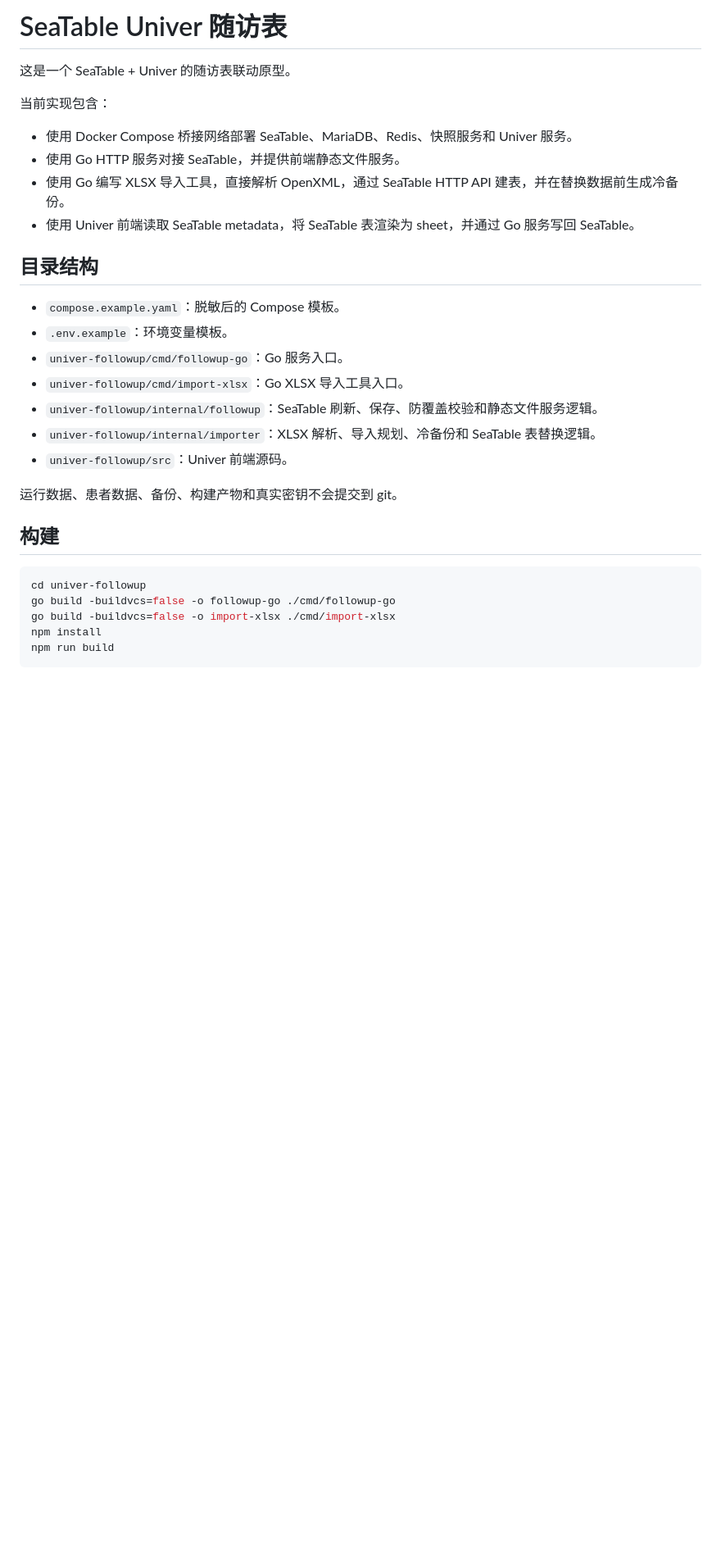
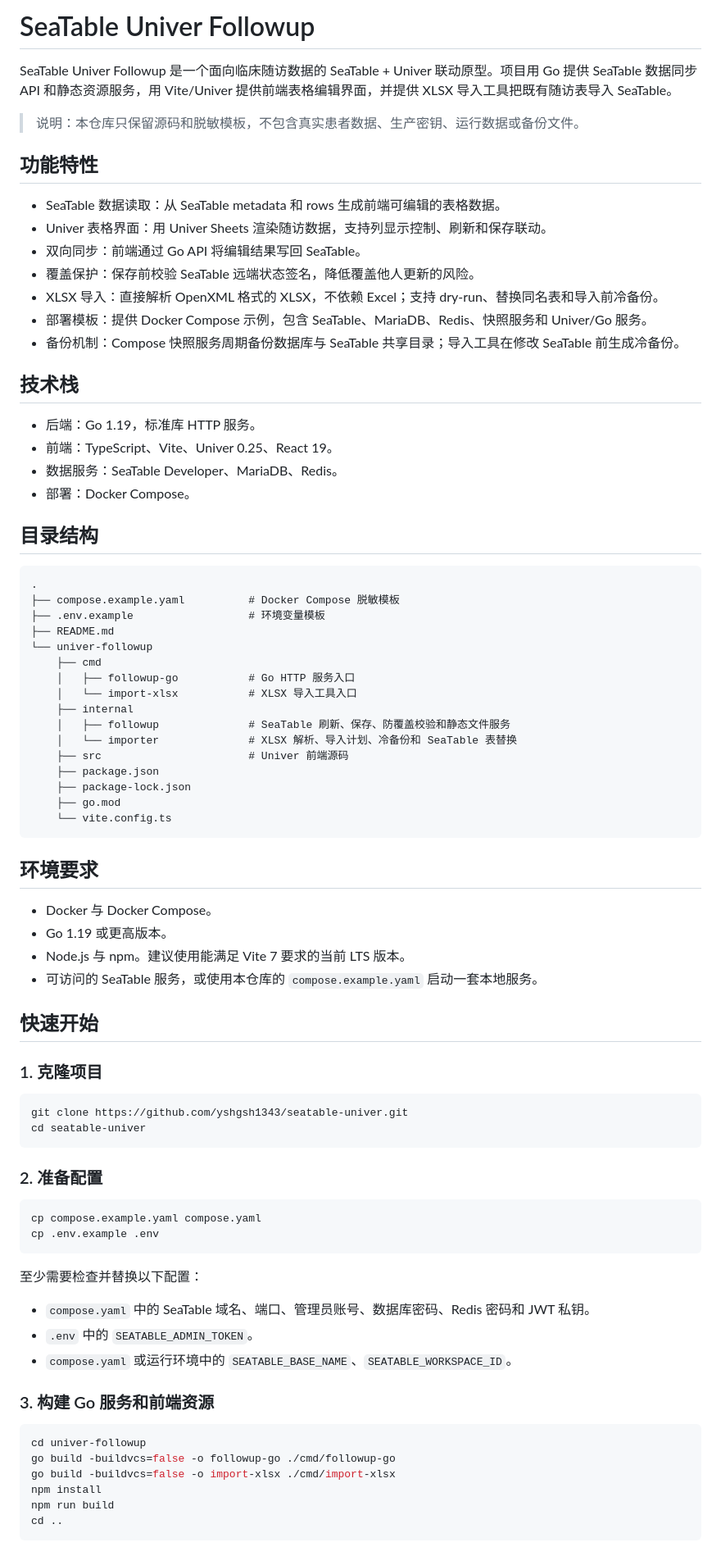
Before and after one commit to yshgsh1343/seatable-univer, a Markdown page: README.md, the part around one of its changes. Shown at 82% size. Drawn GitHub-style; blank space fills up the shorter version.

````diff
--- a/README.md
+++ b/README.md
@@ -1,27 +1,77 @@
-# SeaTable Univer 随访表
+# SeaTable Univer Followup
 
-这是一个 SeaTable + Univer 的随访表联动原型。
+SeaTable Univer Followup 是一个面向临床随访数据的 SeaTable + Univer 联动原型。项目用 Go 提供 SeaTable 数据同步 API 和静态资源服务，用 Vite/Univer 提供前端表格编辑界面，并提供 XLSX 导入工具把既有随访表导入 SeaTable。
 
-当前实现包含：
+> 说明：本仓库只保留源码和脱敏模板，不包含真实患者数据、生产密钥、运行数据或备份文件。
 
-- 使用 Docker Compose 桥接网络部署 SeaTable、MariaDB、Redis、快照服务和 Univer 服务。
-- 使用 Go HTTP 服务对接 SeaTable，并提供前端静态文件服务。
-- 使用 Go 编写 XLSX 导入工具，直接解析 OpenXML，通过 SeaTable HTTP API 建表，并在替换数据前生成冷备份。
-- 使用 Univer 前端读取 SeaTable metadata，将 SeaTable 表渲染为 sheet，并通过 Go 服务写回 SeaTable。
+## 功能特性
+
+- SeaTable 数据读取：从 SeaTable metadata 和 rows 生成前端可编辑的表格数据。
+- Univer 表格界面：用 Univer Sheets 渲染随访数据，支持列显示控制、刷新和保存联动。
+- 双向同步：前端通过 Go API 将编辑结果写回 SeaTable。
+- 覆盖保护：保存前校验 SeaTable 远端状态签名，降低覆盖他人更新的风险。
+- XLSX 导入：直接解析 OpenXML 格式的 XLSX，不依赖 Excel；支持 dry-run、替换同名表和导入前冷备份。
+- 部署模板：提供 Docker Compose 示例，包含 SeaTable、MariaDB、Redis、快照服务和 Univer/Go 服务。
+- 备份机制：Compose 快照服务周期备份数据库与 SeaTable 共享目录；导入工具在修改 SeaTable 前生成冷备份。
+
+## 技术栈
+
+- 后端：Go 1.19，标准库 HTTP 服务。
+- 前端：TypeScript、Vite、Univer 0.25、React 19。
+- 数据服务：SeaTable Developer、MariaDB、Redis。
+- 部署：Docker Compose。
 
 ## 目录结构
 
-- `compose.example.yaml`：脱敏后的 Compose 模板。
-- `.env.example`：环境变量模板。
-- `univer-followup/cmd/followup-go`：Go 服务入口。
-- `univer-followup/cmd/import-xlsx`：Go XLSX 导入工具入口。
-- `univer-followup/internal/followup`：SeaTable 刷新、保存、防覆盖校验和静态文件服务逻辑。
-- `univer-followup/internal/importer`：XLSX 解析、导入规划、冷备份和 SeaTable 表替换逻辑。
-- `univer-followup/src`：Univer 前端源码。
+```text
+.
+├── compose.example.yaml          # Docker Compose 脱敏模板
+├── .env.example                  # 环境变量模板
+├── README.md
+└── univer-followup
+    ├── cmd
+    │   ├── followup-go           # Go HTTP 服务入口
+    │   └── import-xlsx           # XLSX 导入工具入口
+    ├── internal
+    │   ├── followup              # SeaTable 刷新、保存、防覆盖校验和静态文件服务
+    │   └── importer              # XLSX 解析、导入计划、冷备份和 SeaTable 表替换
+    ├── src                       # Univer 前端源码
+    ├── package.json
+    ├── package-lock.json
+    ├── go.mod
+    └── vite.config.ts
+```
 
-运行数据、患者数据、备份、构建产物和真实密钥不会提交到 git。
+## 环境要求
 
-## 构建
+- Docker 与 Docker Compose。
+- Go 1.19 或更高版本。
+- Node.js 与 npm。建议使用能满足 Vite 7 要求的当前 LTS 版本。
+- 可访问的 SeaTable 服务，或使用本仓库的 `compose.example.yaml` 启动一套本地服务。
+
+## 快速开始
+
+### 1. 克隆项目
+
+```bash
+git clone https://github.com/yshgsh1343/seatable-univer.git
+cd seatable-univer
+```
+
+### 2. 准备配置
+
+```bash
+cp compose.example.yaml compose.yaml
+cp .env.example .env
+```
+
+至少需要检查并替换以下配置：
+
+- `compose.yaml` 中的 SeaTable 域名、端口、管理员账号、数据库密码、Redis 密码和 JWT 私钥。
+- `.env` 中的 `SEATABLE_ADMIN_TOKEN`。
+- `compose.yaml` 或运行环境中的 `SEATABLE_BASE_NAME`、`SEATABLE_WORKSPACE_ID`。
+
+### 3. 构建 Go 服务和前端资源
 
 ```bash
 cd univer-followup
@@ -29,5 +79,6 @@ go build -buildvcs=false -o followup-go ./cmd/followup-go
 go build -buildvcs=false -o import-xlsx ./cmd/import-xlsx
 npm install
 npm run build
+cd ..
 ```
 
````
Also changed, not shown: other parts of README.md (+126 -40 lines).
